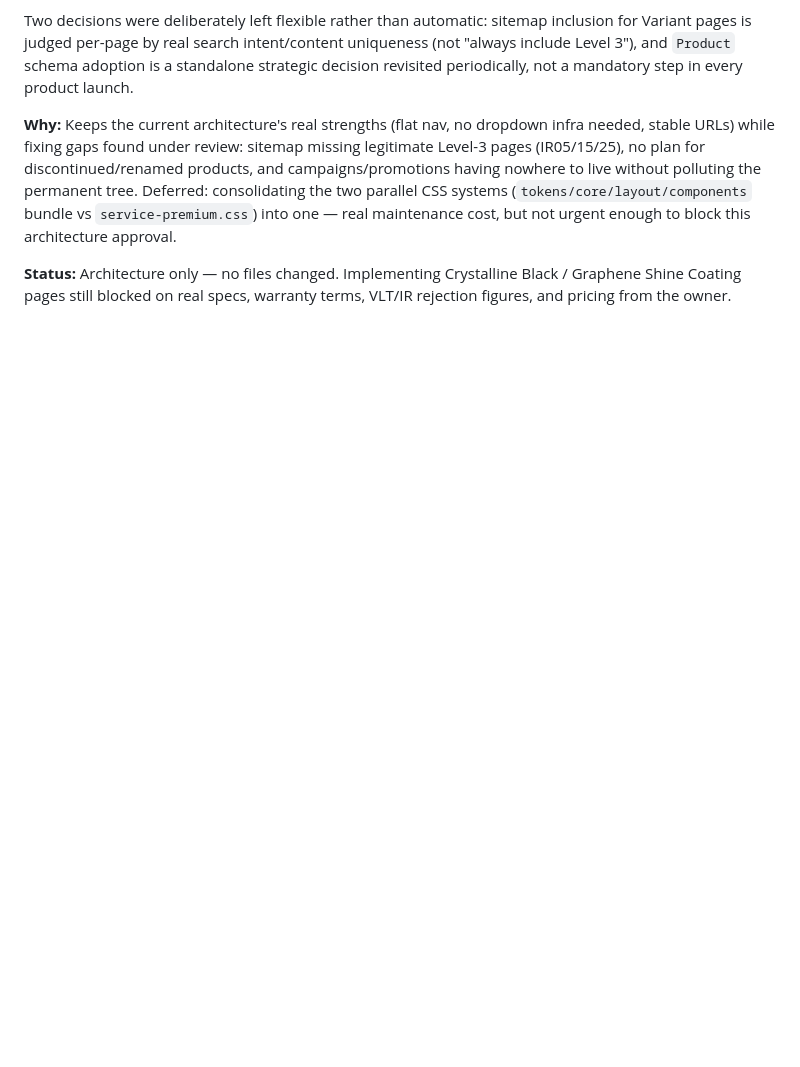
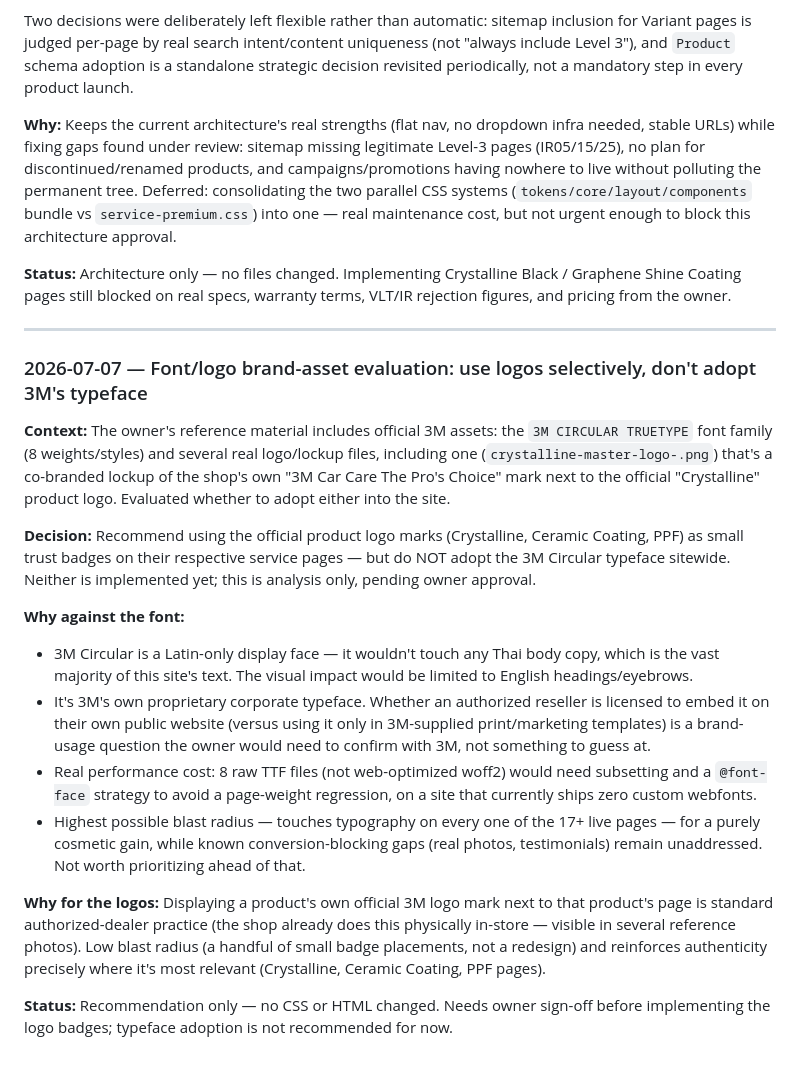
Before and after one commit to notebig/tpc3mcarcare-site, a Markdown page: docs/DECISION_LOG.md, the part around the change. Drawn GitHub-style; blank space fills up the shorter version.

Commit message:
Evaluate 3M brand font/logo assets — recommend logos only, not typeface
Analysis only, no CSS/HTML changed. Recommend using official 3M
product logo marks as small trust badges (low risk, standard
authorized-dealer practice, real co-branded lockup asset found in
reference material). Recommend against adopting the 3M Circular
typeface sitewide: Latin-only so it wouldn't touch Thai body copy,
unclear licensing for web embedding vs print use, real performance
cost, and highest possible blast radius for a purely cosmetic change.

Co-Authored-By: Claude Sonnet 5 <noreply@anthropic.com>

```diff
--- a/docs/DECISION_LOG.md
+++ b/docs/DECISION_LOG.md
@@ -78,3 +78,21 @@ Two decisions were deliberately left flexible rather than automatic: sitemap inc
 **Why:** Keeps the current architecture's real strengths (flat nav, no dropdown infra needed, stable URLs) while fixing gaps found under review: sitemap missing legitimate Level-3 pages (IR05/15/25), no plan for discontinued/renamed products, and campaigns/promotions having nowhere to live without polluting the permanent tree. Deferred: consolidating the two parallel CSS systems (`tokens/core/layout/components` bundle vs `service-premium.css`) into one — real maintenance cost, but not urgent enough to block this architecture approval.
 
 **Status:** Architecture only — no files changed. Implementing Crystalline Black / Graphene Shine Coating pages still blocked on real specs, warranty terms, VLT/IR rejection figures, and pricing from the owner.
+
+---
+
+### 2026-07-07 — Font/logo brand-asset evaluation: use logos selectively, don't adopt 3M's typeface
+
+**Context:** The owner's reference material includes official 3M assets: the `3M CIRCULAR TRUETYPE` font family (8 weights/styles) and several real logo/lockup files, including one (`crystalline-master-logo-.png`) that's a co-branded lockup of the shop's own "3M Car Care The Pro's Choice" mark next to the official "Crystalline" product logo. Evaluated whether to adopt either into the site.
+
+**Decision:** Recommend using the official product logo marks (Crystalline, Ceramic Coating, PPF) as small trust badges on their respective service pages — but do NOT adopt the 3M Circular typeface sitewide. Neither is implemented yet; this is analysis only, pending owner approval.
+
+**Why against the font:**
+- 3M Circular is a Latin-only display face — it wouldn't touch any Thai body copy, which is the vast majority of this site's text. The visual impact would be limited to English headings/eyebrows.
+- It's 3M's own proprietary corporate typeface. Whether an authorized reseller is licensed to embed it on their own public website (versus using it only in 3M-supplied print/marketing templates) is a brand-usage question the owner would need to confirm with 3M, not something to guess at.
+- Real performance cost: 8 raw TTF files (not web-optimized woff2) would need subsetting and a `@font-face` strategy to avoid a page-weight regression, on a site that currently ships zero custom webfonts.
+- Highest possible blast radius — touches typography on every one of the 17+ live pages — for a purely cosmetic gain, while known conversion-blocking gaps (real photos, testimonials) remain unaddressed. Not worth prioritizing ahead of that.
+
+**Why for the logos:** Displaying a product's own official 3M logo mark next to that product's page is standard authorized-dealer practice (the shop already does this physically in-store — visible in several reference photos). Low blast radius (a handful of small badge placements, not a redesign) and reinforces authenticity precisely where it's most relevant (Crystalline, Ceramic Coating, PPF pages).
+
+**Status:** Recommendation only — no CSS or HTML changed. Needs owner sign-off before implementing the logo badges; typeface adoption is not recommended for now.
```
